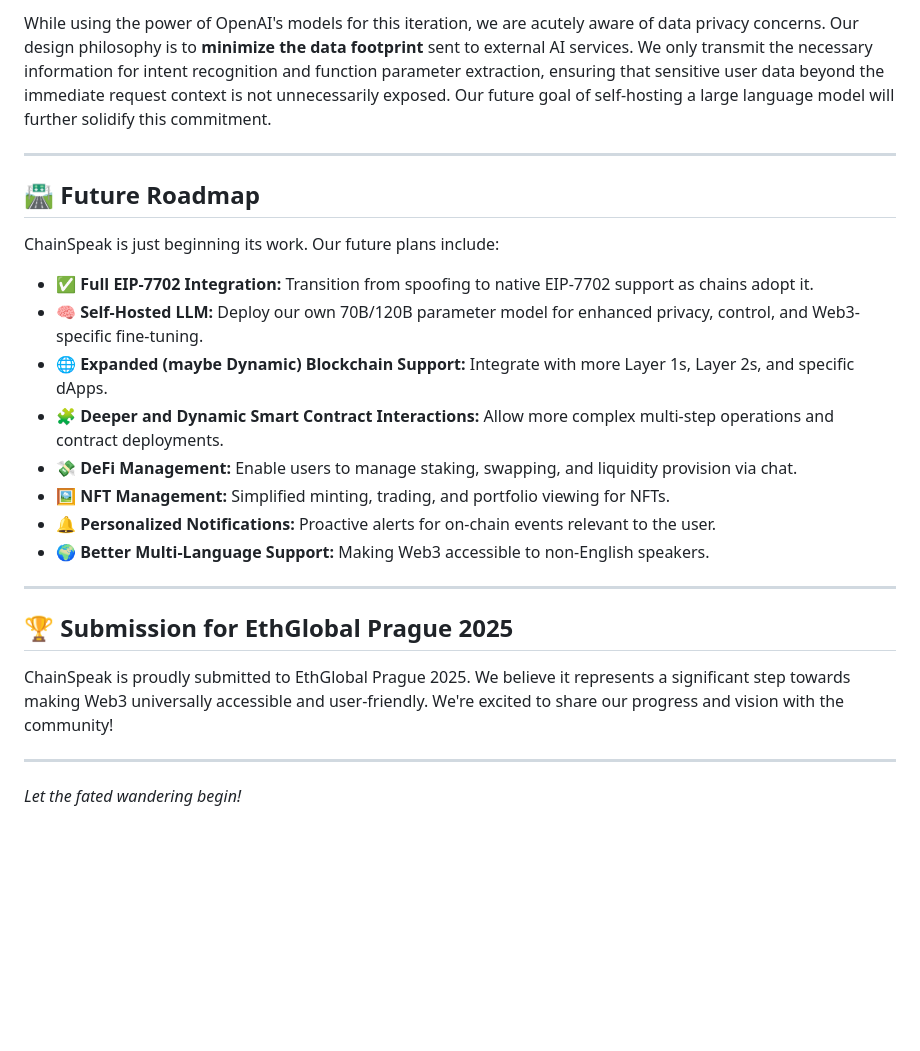
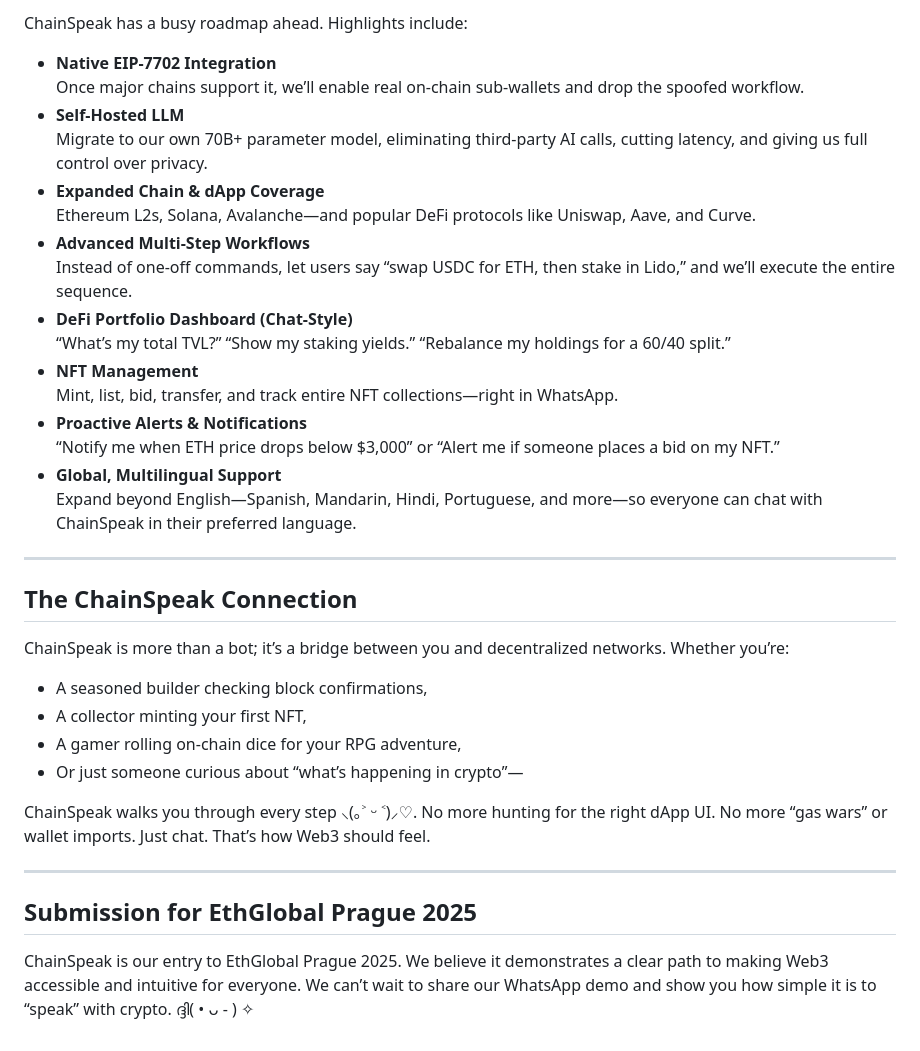
Before and after one commit to cryptNG/chainspeak, a Markdown page: readme.md, the part around one of its changes. Rendered like a GitHub page; blank space fills up the shorter version.

```diff
--- a/readme.md
+++ b/readme.md
@@ -107,31 +134,41 @@ During this hackathon, ChainSpeak can interact with the following platforms and
 
-While using the power of OpenAI's models for this iteration, we are acutely aware of data privacy concerns. Our design philosophy is to **minimize the data footprint** sent to external AI services. We only transmit the necessary information for intent recognition and function parameter extraction, ensuring that sensitive user data beyond the immediate request context is not unnecessarily exposed. Our future goal of self-hosting a large language model will further solidify this commitment.
+ChainSpeak has a busy roadmap ahead. Highlights include:
+
+- **Native EIP-7702 Integration**
+  Once major chains support it, we’ll enable real on-chain sub-wallets and drop the spoofed workflow.
+- **Self-Hosted LLM**
+  Migrate to our own 70B+ parameter model, eliminating third-party AI calls, cutting latency, and giving us full control over privacy.
+- **Expanded Chain & dApp Coverage**
+  Ethereum L2s, Solana, Avalanche—and popular DeFi protocols like Uniswap, Aave, and Curve.
+- **Advanced Multi-Step Workflows**
+  Instead of one-off commands, let users say “swap USDC for ETH, then stake in Lido,” and we’ll execute the entire sequence.
+- **DeFi Portfolio Dashboard (Chat-Style)**
+  “What’s my total TVL?” “Show my staking yields.” “Rebalance my holdings for a 60/40 split.”
+- **NFT Management**
+  Mint, list, bid, transfer, and track entire NFT collections—right in WhatsApp.
+- **Proactive Alerts & Notifications**
+  “Notify me when ETH price drops below $3,000” or “Alert me if someone places a bid on my NFT.”
+- **Global, Multilingual Support**
+  Expand beyond English—Spanish, Mandarin, Hindi, Portuguese, and more—so everyone can chat with ChainSpeak in their preferred language.
 
 ---
 
-## 🛣️ Future Roadmap
+## The ChainSpeak Connection
 
-ChainSpeak is just beginning its work. Our future plans include:
+ChainSpeak is more than a bot; it’s a bridge between you and decentralized networks. Whether you’re:
 
-*   **✅ Full EIP-7702 Integration:** Transition from spoofing to native EIP-7702 support as chains adopt it.
-*   **🧠 Self-Hosted LLM:** Deploy our own 70B/120B parameter model for enhanced privacy, control, and Web3-specific fine-tuning.
-*   **🌐 Expanded (maybe Dynamic) Blockchain Support:** Integrate with more Layer 1s, Layer 2s, and specific dApps.
-*   **🧩 Deeper and Dynamic Smart Contract Interactions:** Allow more complex multi-step operations and contract deployments.
-*   **💸 DeFi Management:** Enable users to manage staking, swapping, and liquidity provision via chat.
-*   **🖼️ NFT Management:** Simplified minting, trading, and portfolio viewing for NFTs.
-*   **🔔 Personalized Notifications:** Proactive alerts for on-chain events relevant to the user.
-*   **🌍 Better Multi-Language Support:** Making Web3 accessible to non-English speakers.
+- A seasoned builder checking block confirmations,
+- A collector minting your first NFT,
+- A gamer rolling on-chain dice for your RPG adventure,
+- Or just someone curious about “what’s happening in crypto”—
+
+ChainSpeak walks you through every step ⸜(｡˃ ᵕ ˂)⸝♡. No more hunting for the right dApp UI. No more “gas wars” or wallet imports. Just chat. That’s how Web3 should feel.
 
 ---
 
+## Submission for EthGlobal Prague 2025
 
-## 🏆 Submission for EthGlobal Prague 2025
-
-ChainSpeak is proudly submitted to EthGlobal Prague 2025. We believe it represents a significant step towards making Web3 universally accessible and user-friendly. We're excited to share our progress and vision with the community!
-
----
-
-*Let the fated wandering begin!*
+ChainSpeak is our entry to EthGlobal Prague 2025. We believe it demonstrates a clear path to making Web3 accessible and intuitive for everyone. We can’t wait to share our WhatsApp demo and show you how simple it is to “speak” with crypto. ദ്ദി( • ᴗ - ) ✧
 
 [ethglobal-shield]: https://img.shields.io/badge/EthGlobal-Prague%202025-blueviolet
 [ethglobal-url]: https://ethglobal.com/events/prague2025
```
Also changed, not shown: other parts of readme.md (+94 -67 lines).
